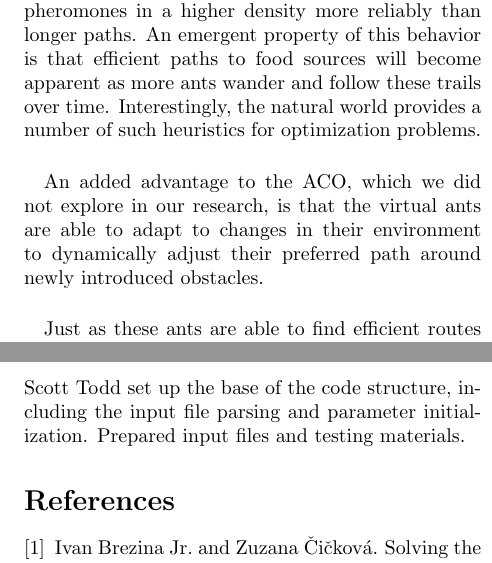
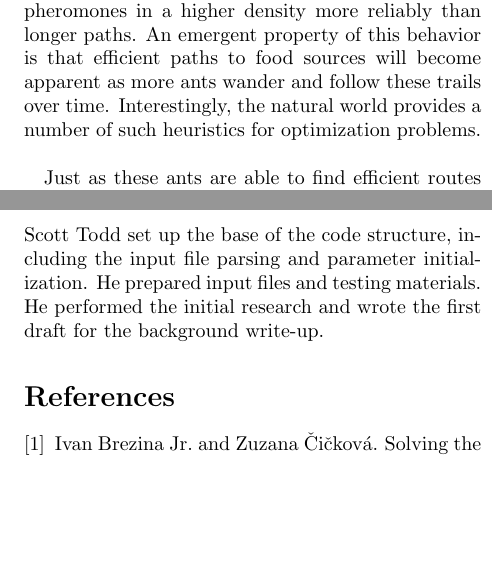
Before and after one commit to ftrimble/ACO_TSP, a LaTeX paper (findings.tex): two parts of the columns of pages 2 and 4 of 4, joined at a grey line, cut so that both start at the same text, the shorter picture padded with empty space. Compiled offline with pdfLaTeX.

```diff
--- a/findings.tex
+++ b/findings.tex
@@ -76,10 +76,6 @@
 efficient paths to food sources will become apparent as more ants wander and
 follow these trails over time. Interestingly, the natural world provides a number
 of such heuristics for optimization problems. \\
-
-An added advantage to the ACO, which we did not explore in our research, is that
-the virtual ants are able to adapt to changes in their environment to
-dynamically adjust their preferred path around newly introduced obstacles. \\
 
 Just as these ants are able to find efficient routes to their food sources by
 utilizing this emergent behavior, computers are able to find short paths through
@@ -241,8 +237,9 @@
 responsible for writing a good chunk of the write-up. \\
 
 \noindent Scott Todd set up the base of the code structure, including the input
-file parsing and parameter initialization. Prepared input files and testing
-materials.
+file parsing and parameter initialization. He prepared input files and testing
+materials. He performed the initial research and wrote the first draft for the
+background write-up.
 
 \nocite{*}
 \bibliographystyle{plain}
```
Also changed, not shown: 17 other files.
